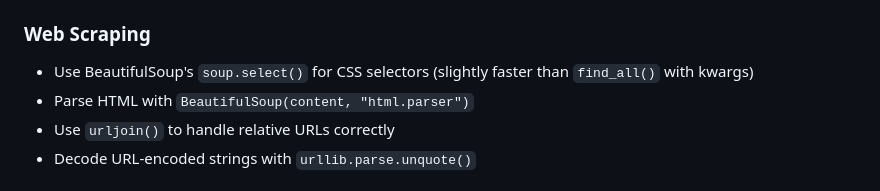
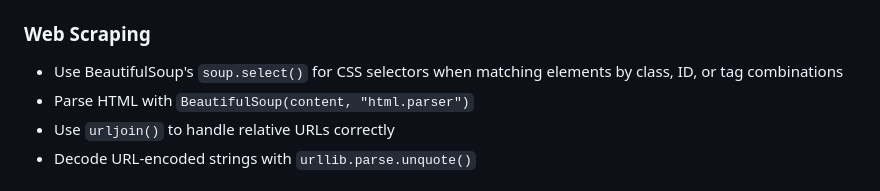
Before and after one commit to yy92t/pyusage, a Markdown page: .github/copilot-instructions.md, the part around the change. Drawn GitHub-style.

Commit message:
Refine web scraping guidance to be more accurate
Co-authored-by: yy92t <99633728+yy92t@users.noreply.github.com>

```diff
--- a/.github/copilot-instructions.md
+++ b/.github/copilot-instructions.md
@@ -56,7 +56,7 @@ This repository is a Python self-development project containing utility scripts
 - Use `response.raise_for_status()` to automatically raise exceptions for bad HTTP status codes
 
 ### Web Scraping
-- Use BeautifulSoup's `soup.select()` for CSS selectors (slightly faster than `find_all()` with kwargs)
+- Use BeautifulSoup's `soup.select()` for CSS selectors when matching elements by class, ID, or tag combinations
 - Parse HTML with `BeautifulSoup(content, "html.parser")`
 - Use `urljoin()` to handle relative URLs correctly
 - Decode URL-encoded strings with `urllib.parse.unquote()`
```
